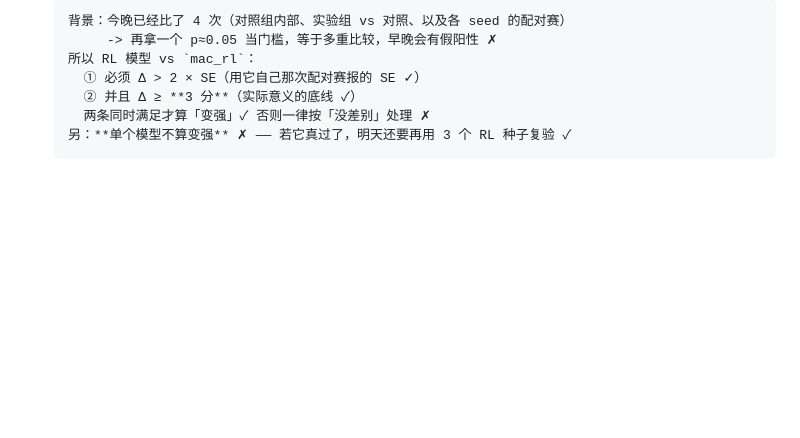
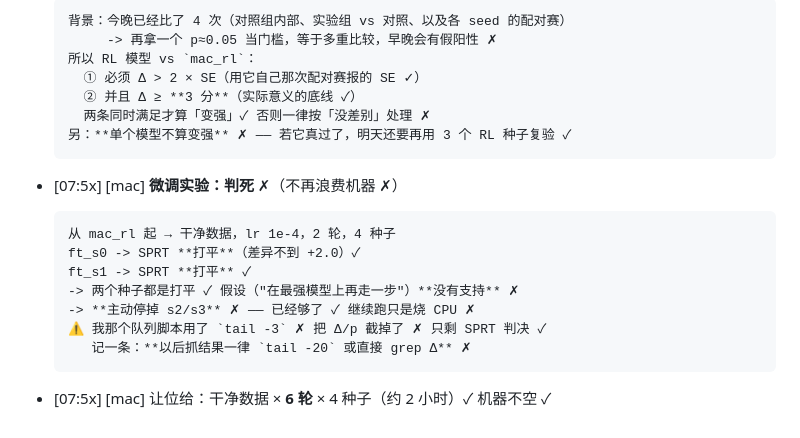
Before and after one commit to why012123/potatomaj, a Markdown page: docs/夜间计划-2026-10-21.md, the part around the change. Drawn GitHub-style; blank space fills up the shorter version.

Commit message:
docs(夜间计划): 微调实验判死(ft_s0/ft_s1 两战两打平)并主动停掉剩余测试,让位给干净数据6轮实验;记录队列脚本 tail -3 截掉Delta/p的教训

````diff
--- a/docs/夜间计划-2026-10-21.md
+++ b/docs/夜间计划-2026-10-21.md
@@ -201,3 +201,15 @@ logp `6bad9685…` / kind `3a67e278…` / player `eaca8f8b…` / ret `25114341
     两条同时满足才算「变强」✓ 否则一律按「没差别」处理 ✗
   另：**单个模型不算变强** ✗ —— 若它真过了，明天还要再用 3 个 RL 种子复验 ✓
   ```
+
+- [07:5x] [mac] **微调实验：判死** ✗（不再浪费机器 ✗）
+  ```
+  从 mac_rl 起 → 干净数据，lr 1e-4，2 轮，4 种子
+  ft_s0 -> SPRT **打平**（差异不到 +2.0）✓
+  ft_s1 -> SPRT **打平** ✓
+  -> 两个种子都是打平 ✓ 假设（"在最强模型上再走一步"）**没有支持** ✗
+  -> **主动停掉 s2/s3** ✗ —— 已经够了 ✓ 继续跑只是烧 CPU ✗
+  ⚠️ 我那个队列脚本用了 `tail -3` ✗ 把 Δ/p 截掉了 ✗ 只剩 SPRT 判决 ✓
+     记一条：**以后抓结果一律 `tail -20` 或直接 grep Δ** ✗
+  ```
+- [07:5x] [mac] 让位给：干净数据 × **6 轮** × 4 种子（约 2 小时）✓ 机器不空 ✓
````
